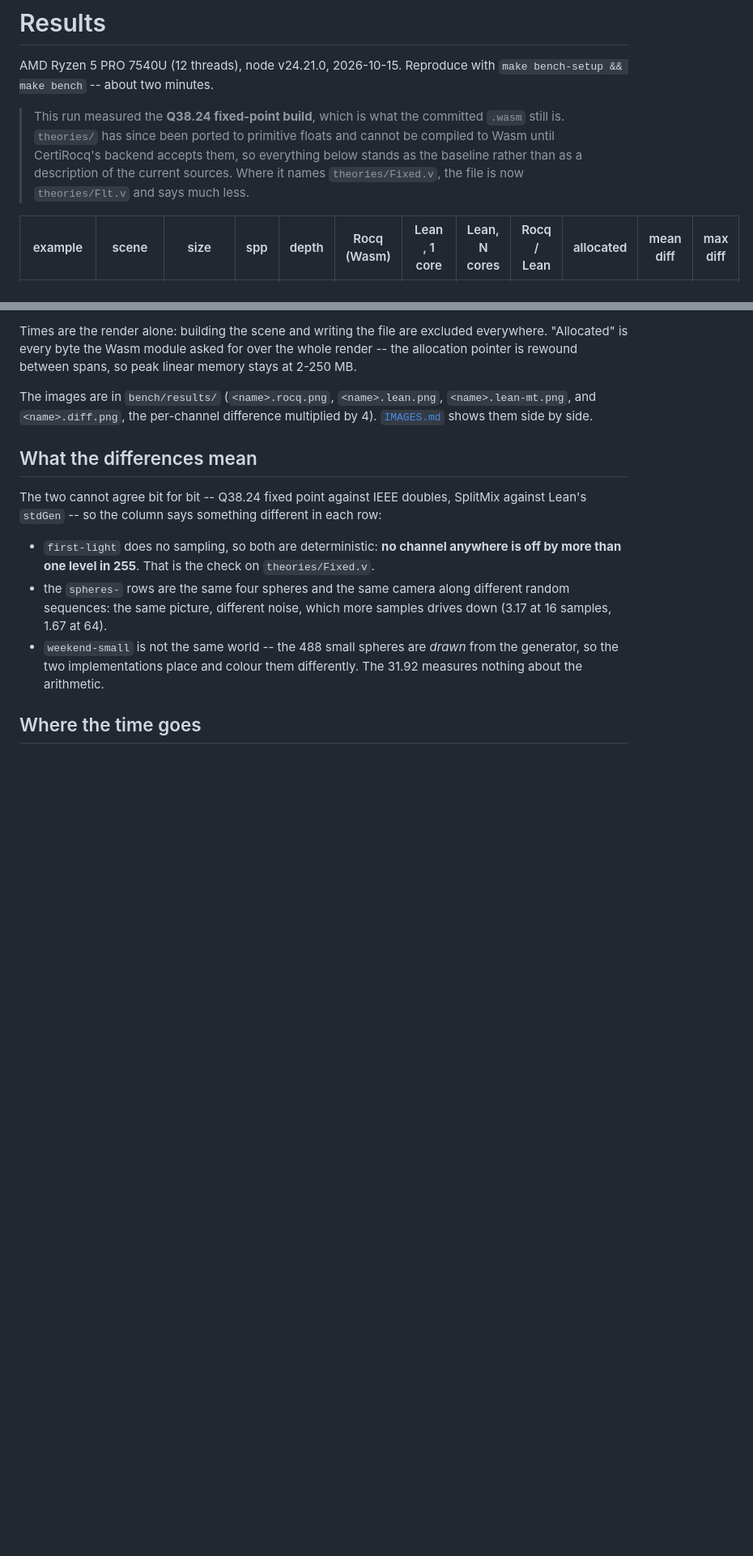
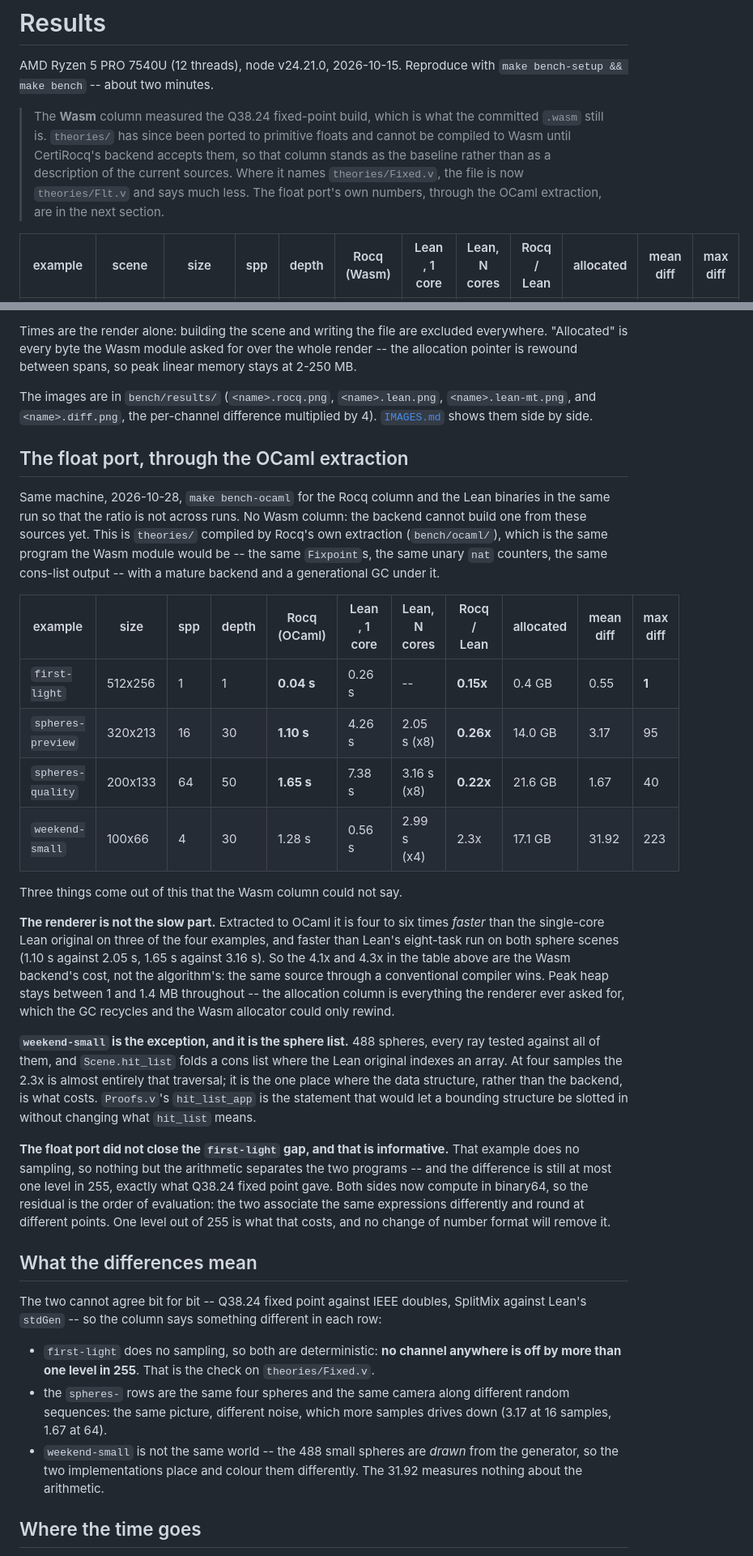
Before and after one commit to womeier/rocq-raytracing, a Markdown page: bench/RESULTS.md, 2 parts joined by grey strips. Shown at 81% size. GitHub-like rendering; blank space fills up the shorter version.

Commit message:
Record what the float port measures, through the OCaml extraction
A clean run of the four examples with the OCaml binary and the Lean
originals in the same pass, so the ratio is not across runs.  Three
results the Wasm column could not give:

  * extracted to OCaml the renderer is four to six times *faster* than
    the single-core Lean original on three of the four examples, and
    faster than Lean's eight-task run on both sphere scenes.  So the 4.1x
    in the Wasm table is that backend's cost, not the algorithm's.
  * weekend-small is the exception, 2.3x the other way, and it is the
    cons list: 488 spheres and Scene.hit_list folds where the original
    indexes.  That is a data-structure cost, not a backend one.
  * first-light still differs from the Lean render by at most one level
    in 255, which is exactly what Q38.24 fixed point gave.  Both sides
    compute in binary64 now, so the residual is the order of evaluation
    and no change of number format removes it.  bench/README.md's
    prediction that this row would improve is corrected.

The Wasm column's banner is narrowed to say that it alone is the
fixed-point baseline.  The committed PNGs are not touched: they are still
the fixed-point renders, and refreshing them wants a run with nothing
else competing for the machine.

Co-Authored-By: Claude Opus 5 <noreply@anthropic.com>

```diff
--- a/bench/RESULTS.md
+++ b/bench/RESULTS.md
@@ -3,12 +3,13 @@
 AMD Ryzen 5 PRO 7540U (12 threads), node v24.21.0, 2026-10-15. Reproduce with
 `make bench-setup && make bench` -- about two minutes.
 
-> This run measured the **Q38.24 fixed-point build**, which is what the
-> committed `.wasm` still is. `theories/` has since been ported to primitive
-> floats and cannot be compiled to Wasm until CertiRocq's backend accepts
-> them, so everything below stands as the baseline rather than as a
+> The **Wasm** column measured the Q38.24 fixed-point build, which is what
+> the committed `.wasm` still is. `theories/` has since been ported to
+> primitive floats and cannot be compiled to Wasm until CertiRocq's backend
+> accepts them, so that column stands as the baseline rather than as a
 > description of the current sources. Where it names `theories/Fixed.v`, the
-> file is now `theories/Flt.v` and says much less.
+> file is now `theories/Flt.v` and says much less. The float port's own
+> numbers, through the OCaml extraction, are in the next section.
 
 | example | scene | size | spp | depth | Rocq (Wasm) | Lean, 1 core | Lean, N cores | Rocq / Lean | allocated | mean diff | max diff |
 |---|---|---|---|---|---|---|---|---|---|---|---|
@@ -33,6 +34,51 @@ linear memory stays at 2-250 MB.
 The images are in `bench/results/` (`<name>.rocq.png`, `<name>.lean.png`,
 `<name>.lean-mt.png`, and `<name>.diff.png`, the per-channel difference
 multiplied by 4). [`IMAGES.md`](IMAGES.md) shows them side by side.
+
+## The float port, through the OCaml extraction
+
+Same machine, 2026-10-28, `make bench-ocaml` for the Rocq column and the
+Lean binaries in the same run so that the ratio is not across runs. No Wasm
+column: the backend cannot build one from these sources yet. This is
+`theories/` compiled by Rocq's own extraction (`bench/ocaml/`), which is
+the same program the Wasm module would be -- the same `Fixpoint`s, the same
+unary `nat` counters, the same cons-list output -- with a mature backend
+and a generational GC under it.
+
+| example | size | spp | depth | Rocq (OCaml) | Lean, 1 core | Lean, N cores | Rocq / Lean | allocated | mean diff | max diff |
+|---|---|---|---|---|---|---|---|---|---|---|
+| `first-light` | 512x256 | 1 | 1 | **0.04 s** | 0.26 s | -- | **0.15x** | 0.4 GB | 0.55 | **1** |
+| `spheres-preview` | 320x213 | 16 | 30 | **1.10 s** | 4.26 s | 2.05 s (x8) | **0.26x** | 14.0 GB | 3.17 | 95 |
+| `spheres-quality` | 200x133 | 64 | 50 | **1.65 s** | 7.38 s | 3.16 s (x8) | **0.22x** | 21.6 GB | 1.67 | 40 |
+| `weekend-small` | 100x66 | 4 | 30 | 1.28 s | 0.56 s | 2.99 s (x4) | 2.3x | 17.1 GB | 31.92 | 223 |
+
+Three things come out of this that the Wasm column could not say.
+
+**The renderer is not the slow part.** Extracted to OCaml it is four to
+six times *faster* than the single-core Lean original on three of the four
+examples, and faster than Lean's eight-task run on both sphere scenes
+(1.10 s against 2.05 s, 1.65 s against 3.16 s). So the 4.1x and 4.3x in
+the table above are the Wasm backend's cost, not the algorithm's: the same
+source through a conventional compiler wins. Peak heap stays between 1 and
+1.4 MB throughout -- the allocation column is everything the renderer ever
+asked for, which the GC recycles and the Wasm allocator could only rewind.
+
+**`weekend-small` is the exception, and it is the sphere list.** 488
+spheres, every ray tested against all of them, and `Scene.hit_list` folds
+a cons list where the Lean original indexes an array. At four samples the
+2.3x is almost entirely that traversal; it is the one place where the data
+structure, rather than the backend, is what costs. `Proofs.v`'s
+`hit_list_app` is the statement that would let a bounding structure be
+slotted in without changing what `hit_list` means.
+
+**The float port did not close the `first-light` gap, and that is
+informative.** That example does no sampling, so nothing but the
+arithmetic separates the two programs -- and the difference is still at
+most one level in 255, exactly what Q38.24 fixed point gave. Both sides
+now compute in binary64, so the residual is the order of evaluation: the
+two associate the same expressions differently and round at different
+points. One level out of 255 is what that costs, and no change of number
+format will remove it.
 
 ## What the differences mean
 
```
